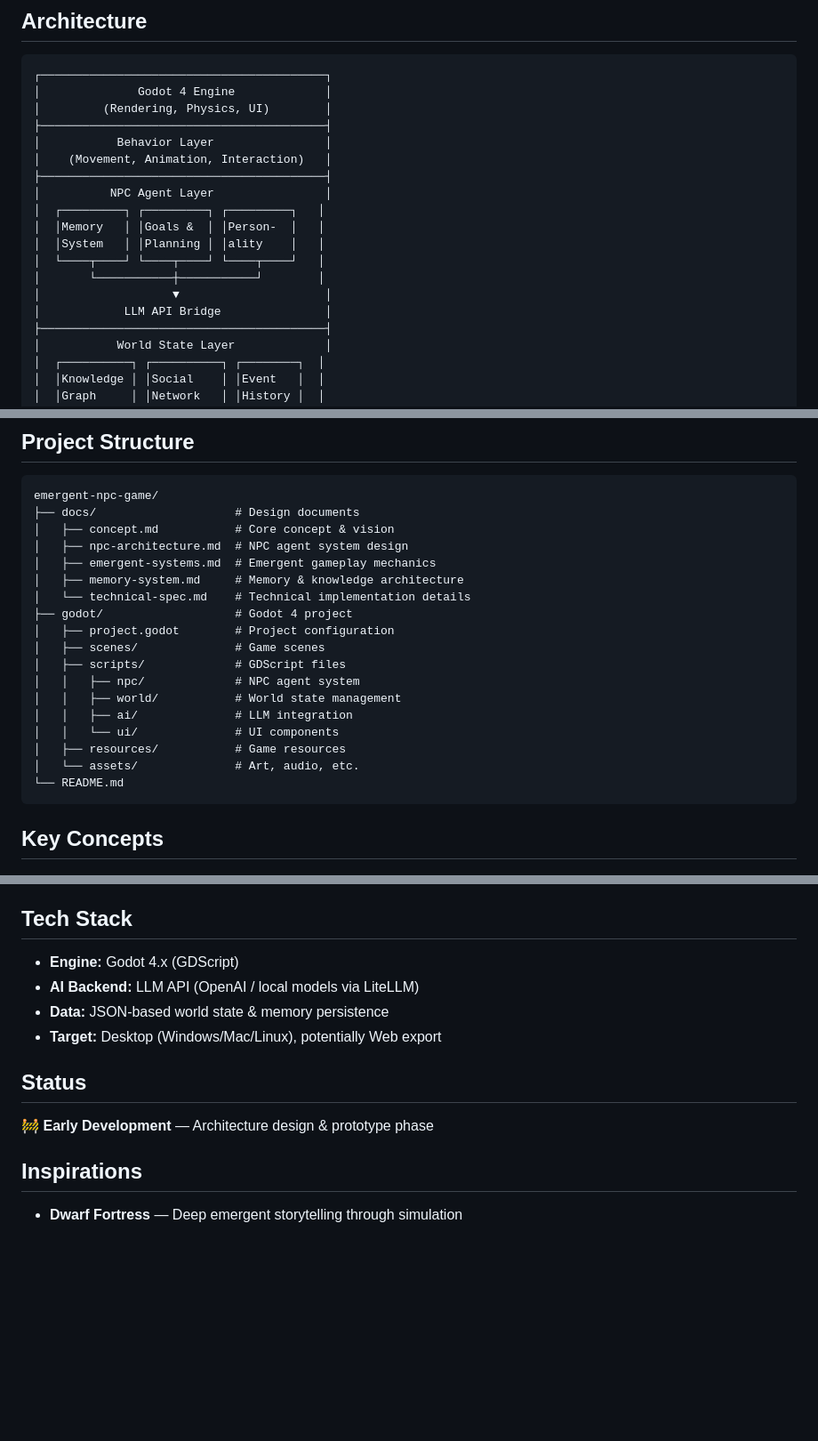
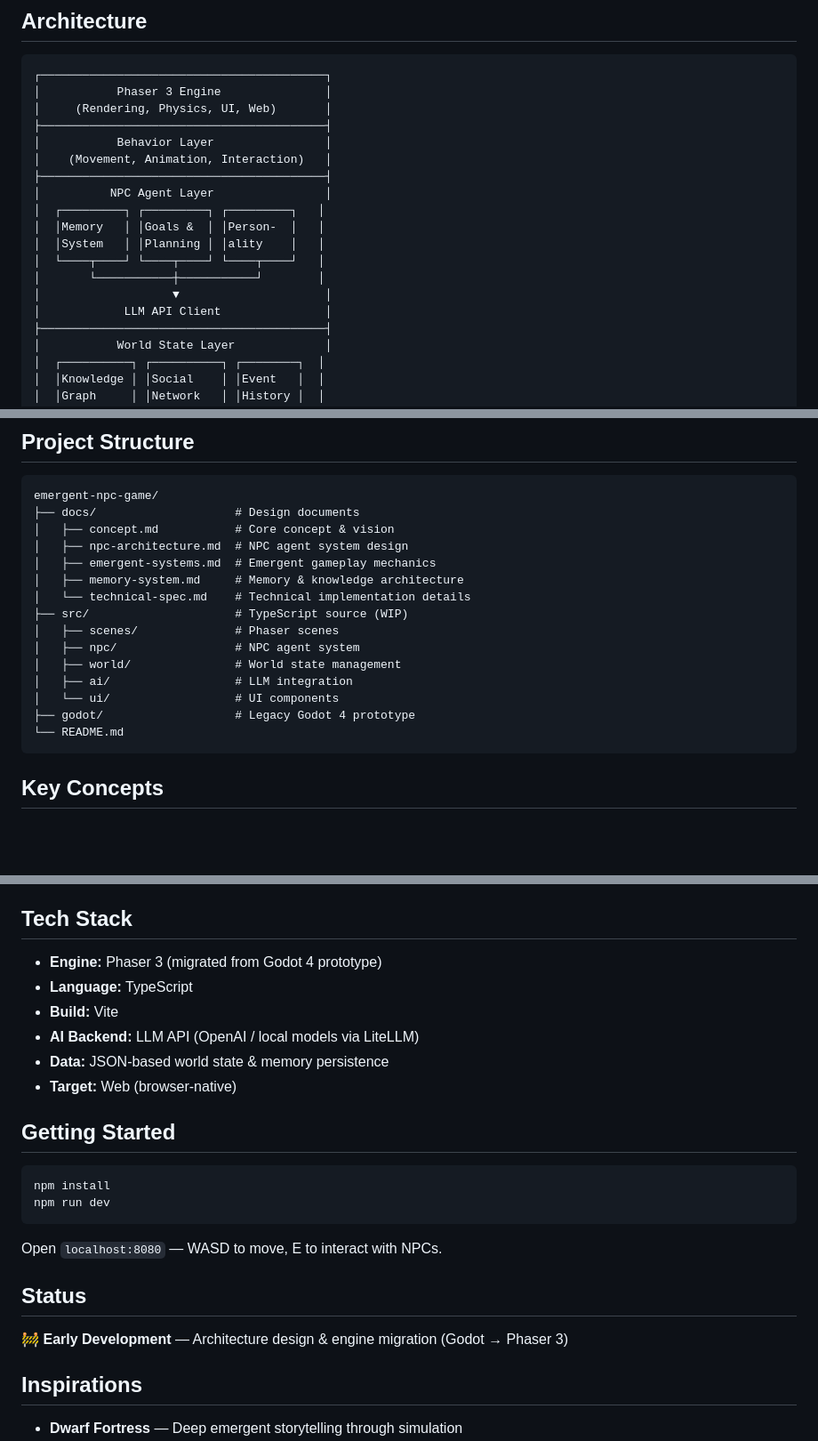
Before and after one commit to DTennant/emergent-npc-game, a Markdown page: README.md, 3 parts joined by grey strips. Shown at 89% size. Rendered like a GitHub page; blank space fills up the shorter version.

Commit message:
Update README: reflect Phaser 3 + TypeScript migration

````diff
--- a/README.md
+++ b/README.md
@@ -20,8 +20,8 @@ The result: a game world where your reputation is *earned*, not assigned; where
 
 ```
 ┌─────────────────────────────────────────┐
-│              Godot 4 Engine             │
-│         (Rendering, Physics, UI)        │
+│           Phaser 3 Engine               │
+│     (Rendering, Physics, UI, Web)       │
 ├─────────────────────────────────────────┤
 │           Behavior Layer                │
 │    (Movement, Animation, Interaction)   │
@@ -33,7 +33,7 @@ The result: a game world where your reputation is *earned*, not assigned; where
 │  └────┬────┘ └────┬────┘ └────┬────┘   │
 │       └───────────┼───────────┘        │
 │                   ▼                     │
-│            LLM API Bridge               │
+│            LLM API Client               │
 ├─────────────────────────────────────────┤
 │           World State Layer             │
 │  ┌──────────┐ ┌──────────┐ ┌────────┐  │
@@ -53,16 +53,13 @@ emergent-npc-game/
 │   ├── emergent-systems.md  # Emergent gameplay mechanics
 │   ├── memory-system.md     # Memory & knowledge architecture
 │   └── technical-spec.md    # Technical implementation details
-├── godot/                   # Godot 4 project
-│   ├── project.godot        # Project configuration
-│   ├── scenes/              # Game scenes
-│   ├── scripts/             # GDScript files
-│   │   ├── npc/             # NPC agent system
-│   │   ├── world/           # World state management
-│   │   ├── ai/              # LLM integration
-│   │   └── ui/              # UI components
-│   ├── resources/           # Game resources
-│   └── assets/              # Art, audio, etc.
+├── src/                     # TypeScript source (WIP)
+│   ├── scenes/              # Phaser scenes
+│   ├── npc/                 # NPC agent system
+│   ├── world/               # World state management
+│   ├── ai/                  # LLM integration
+│   └── ui/                  # UI components
+├── godot/                   # Legacy Godot 4 prototype
 └── README.md
 ```
 
@@ -82,14 +79,25 @@ No two playthroughs are the same. The story of your game is the sum of thousands
 
 ## Tech Stack
 
-- **Engine:** Godot 4.x (GDScript)
+- **Engine:** Phaser 3 (migrated from Godot 4 prototype)
+- **Language:** TypeScript
+- **Build:** Vite
 - **AI Backend:** LLM API (OpenAI / local models via LiteLLM)
 - **Data:** JSON-based world state & memory persistence
-- **Target:** Desktop (Windows/Mac/Linux), potentially Web export
+- **Target:** Web (browser-native)
+
+## Getting Started
+
+```bash
+npm install
+npm run dev
+```
+
+Open `localhost:8080` — WASD to move, E to interact with NPCs.
 
 ## Status
 
-🚧 **Early Development** — Architecture design & prototype phase
+🚧 **Early Development** — Architecture design & engine migration (Godot → Phaser 3)
 
 ## Inspirations
 
````
Also changed, not shown: other parts of README.md (+1 -1 lines).
